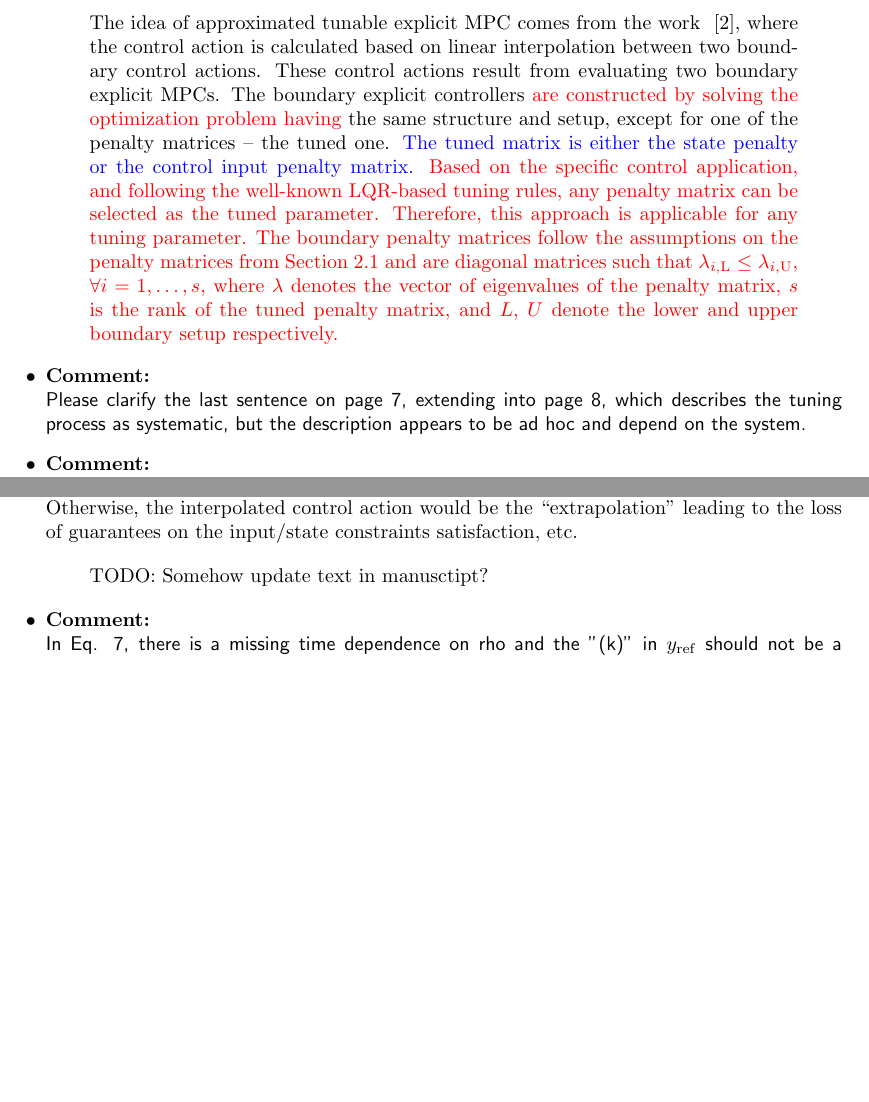
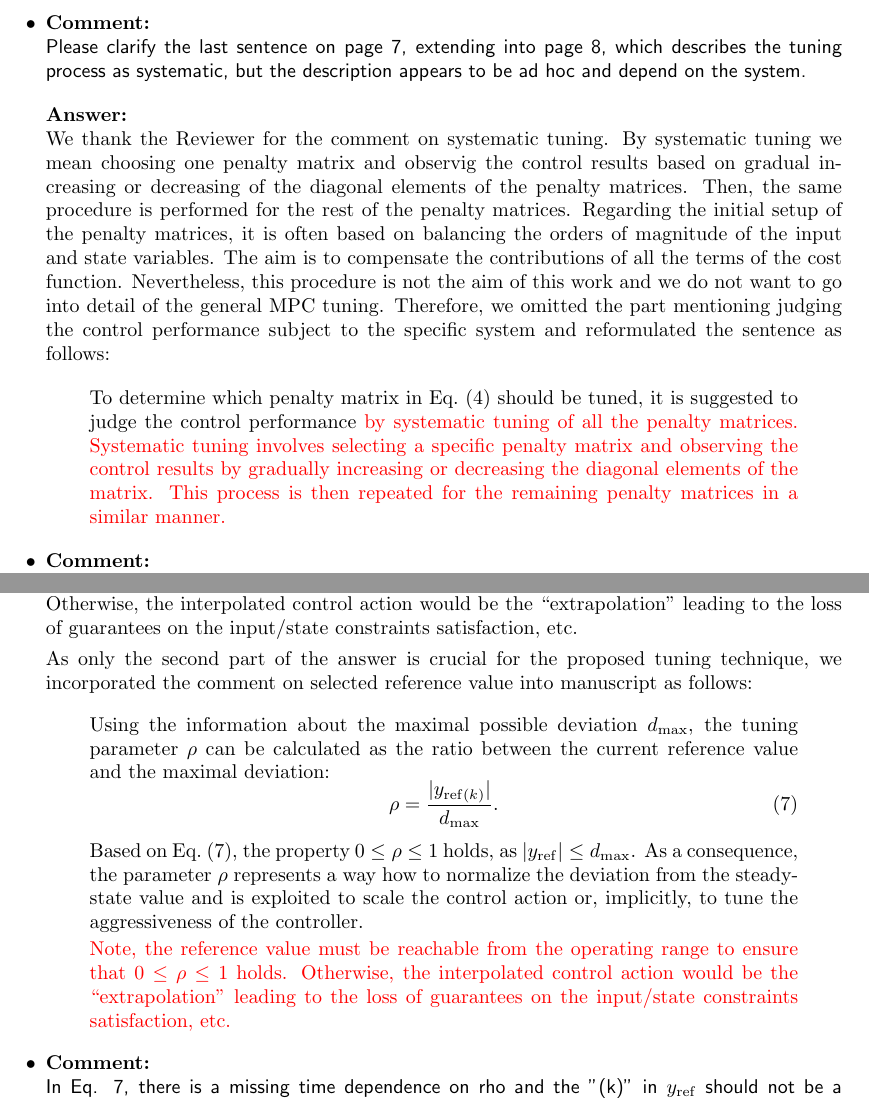
Before and after one commit to LenkaGal/self_tunable_HE, a LaTeX document (paper/JoPC/response_letter.tex): two parts of pages 5 and 6 of 9, joined at a grey line, cut at the place of the change, the shorter picture padded with empty space. Compiled offline with pdfLaTeX.

Commit message:
some other answers

```diff
--- a/paper/JoPC/response_letter.tex
+++ b/paper/JoPC/response_letter.tex
@@ -197,16 +197,22 @@
 	\answer{
 		To explain the assumptions on the penalty matrices and specify the tuned matrix, we revisited the text in the corresponding paragraph of the Section 2.2 in the following way:
 		\begin{quote}
-			The idea of approximated tunable explicit MPC comes from the work ~\cite{Klauco_tunable}, where the control action is calculated based on linear interpolation between two boundary control actions. These control actions result from evaluating two boundary explicit MPCs. The boundary explicit controllers \change{are constructed by solving the optimization problem having} the same structure and setup, except for one of the penalty matrices -- the tuned one. \change{Based on the specific control application, any penalty matrix can be chosen as the tuned parameter, i.e., this approach is applicable for any tuning parameter. The boundary penalty matrices follow the assumptions on the penalty matrices from Section 2.1 and are diagonal matrices such that $\lambda_{i,\mathrm{L}} \le \lambda_{i,\mathrm{U}}$, $\forall i = 1,\dots,s$, where $\lambda$ denotes the vector of eigenvalues of the penalty matrix, $s$ is the rank of the tuned penalty matrix, and $L$, $U$ denote the lower and upper boundary setup respectively. }
+			The idea of approximated tunable explicit MPC comes from the work ~\cite{Klauco_tunable}, where the control action is calculated based on linear interpolation between two boundary control actions. These control actions result from evaluating two boundary explicit MPCs. The boundary explicit controllers \change{are constructed by solving the optimization problem having} the same structure and setup, except for one of the penalty matrices -- the tuned one. \change{Based on the specific control application, any penalty matrix can be chosen as the tuned parameter, i.e., this approach is applicable for any penalty matrix. The boundary penalty matrices follow the assumptions on the penalty matrices from Section 2.1 and are diagonal matrices such that $\lambda_{i,\mathrm{L}} \le \lambda_{i,\mathrm{U}}$, $\forall i = 1,\dots,s$, where $\lambda$ denotes the vector of eigenvalues of the penalty matrix, $s$ is the rank of the tuned penalty matrix, and $L$, $U$ denote the lower and upper boundary setup respectively. }
 		\end{quote}
 
-		\begin{quote}
-			The idea of approximated tunable explicit MPC comes from the work ~\cite{Klauco_tunable}, where the control action is calculated based on linear interpolation between two boundary control actions. These control actions result from evaluating two boundary explicit MPCs. The boundary explicit controllers \change{are constructed by solving the optimization problem having} the same structure and setup, except for one of the penalty matrices -- the tuned one. \textcolor{blue}{The tuned matrix is either the state penalty or the control input penalty matrix.} \change{Based on the specific control application, and following the well-known LQR-based tuning rules, any penalty matrix can be selected as the tuned parameter. Therefore, this approach is applicable for any tuning parameter. The boundary penalty matrices follow the assumptions on the penalty matrices from Section 2.1 and are diagonal matrices such that $\lambda_{i,\mathrm{L}} \le \lambda_{i,\mathrm{U}}$, $\forall i = 1,\dots,s$, where $\lambda$ denotes the vector of eigenvalues of the penalty matrix, $s$ is the rank of the tuned penalty matrix, and $L$, $U$ denote the lower and upper boundary setup respectively. }
-		\end{quote}
 	}
 
 	\comment{
 		Please clarify the last sentence on page 7, extending into page 8, which describes the tuning process as systematic, but the description appears to be ad hoc and depend on the system.
+	}
+
+	\answer{
+		We thank the Reviewer for the comment on systematic tuning. By systematic tuning we mean choosing one penalty matrix and observig the control results based on gradual increasing or decreasing of the diagonal elements of the penalty matrices. Then, the same procedure is performed for the rest of the penalty matrices. Regarding the initial setup of the penalty matrices, it is often based on balancing the orders of magnitude of the input and state variables. The aim is to compensate the contributions of all the terms of the cost function. Nevertheless, this procedure is not the aim of this work and we do not want to go into detail of the general MPC tuning. Therefore, we omitted the part mentioning judging the control performance subject to the specific system and reformulated the sentence as follows:
+
+		\begin{quote}
+			To determine which penalty matrix in Eq.~(4) should be tuned, it is suggested to judge the control performance \change{by systematic tuning of all the penalty matrices. Systematic tuning involves selecting a specific penalty matrix and observing the control results by gradually increasing or decreasing the diagonal elements of the matrix. This process is then repeated for the remaining penalty matrices in a similar manner.}
+		\end{quote}
+
 	}
 
 	\comment{
@@ -236,8 +242,18 @@
 
 		Next, regarding the calculation of parameter $\rho$, the setup of reference value is strict and the reference value is reachable from the operating range to ensure that $0 \le \rho \le 1 $ holds. Otherwise, the interpolated control action would be the ``extrapolation'' leading to the loss of guarantees on the input/state constraints satisfaction, etc.
 
+		As only the second part of the answer is crucial for the proposed tuning technique, we incorporated the comment on selected reference value into manuscript as follows:
+
 			\begin{quote}
-				TODO: Somehow update text in manusctipt?
+				Using the information about the maximal possible deviation $d_{\max}$, the tuning parameter $\rho$ can be calculated as the ratio between the current reference value and the maximal deviation:
+				\begin{equation} \tag{7}
+					\label{eq:rho_self_tunable}
+					\rho = \frac{\vert y_{\mathrm{ref}(k)} \vert}{d_{\max}}.
+				\end{equation}
+
+				Based on Eq.~\eqref{eq:rho_self_tunable}, the property $0 \le \rho \le 1$ holds, as $\vert y_{\mathrm{ref}} \vert \le d_{\max}$. As a consequence, the parameter $\rho$ represents a way how to normalize the deviation from the steady-state value and is exploited to scale the control action or, implicitly, to tune the aggressiveness of the controller.
+
+				\change{Note, the reference value must be reachable from the operating range to ensure that $0 \le \rho \le 1 $ holds. Otherwise, the interpolated control action would be the ``extrapolation'' leading to the loss of guarantees on the input/state constraints satisfaction, etc.}
 			\end{quote}
 	}
 
```
Also changed, not shown: paper/JoPC/response_letter.tex (6 more changed lines).
